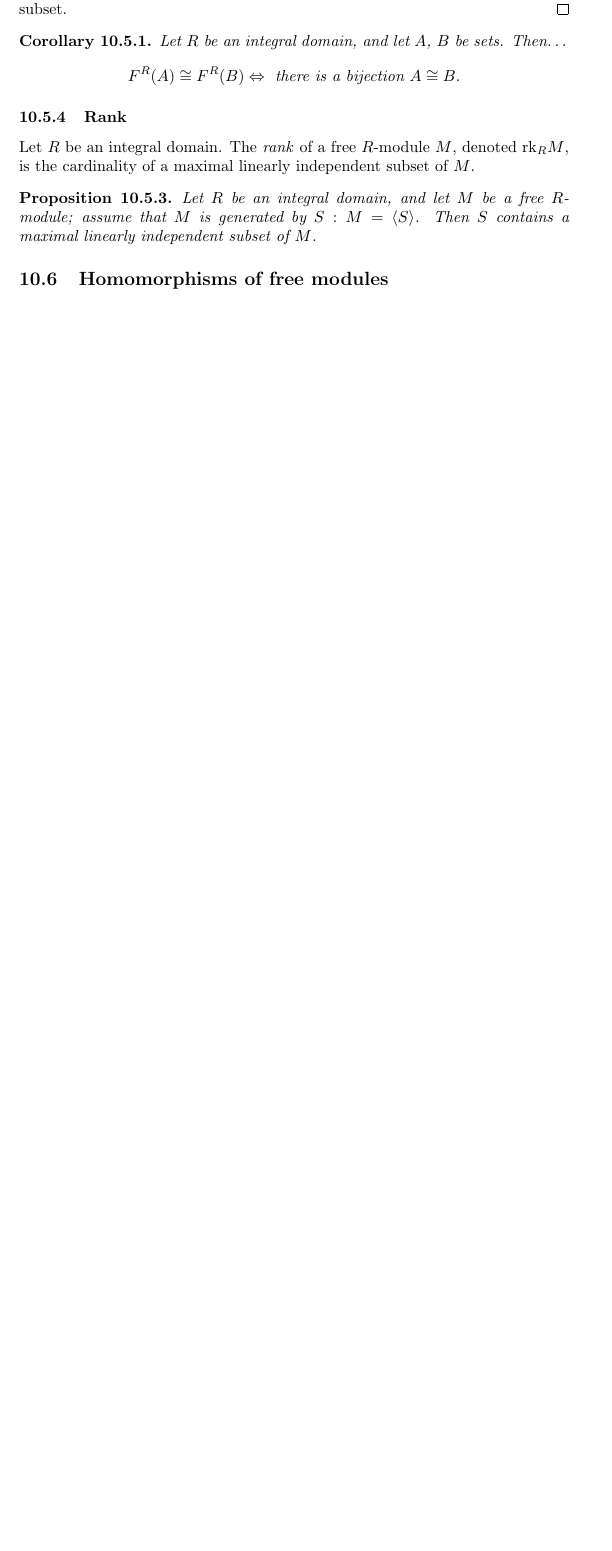
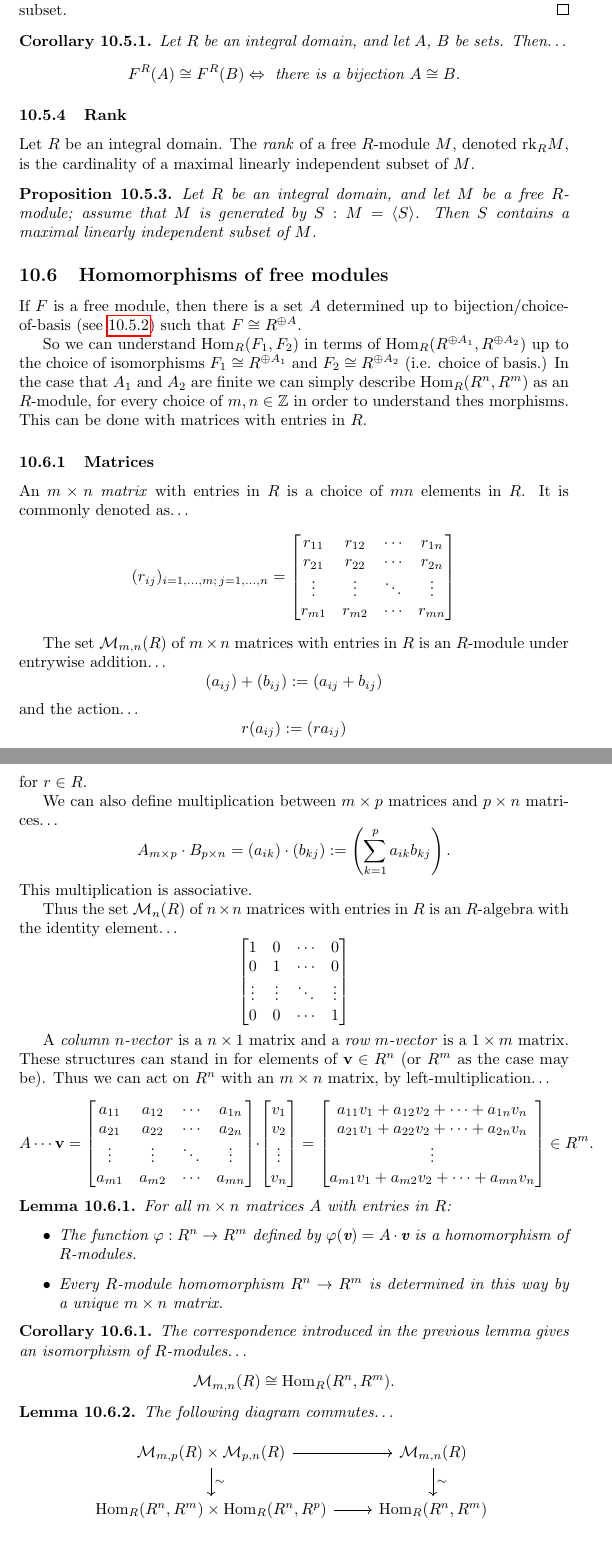
Before and after one commit to hjfender/math-notes, a LaTeX document (document.tex, which reads topics/modules/diagrams/matrixcomposition.tex, topics/modules/sections/matrices.tex): part of page 128 of 165 before the commit and two parts of pages 128 and 129 of 167 after it, the two joined at a grey line, cut so that both start at the same text, the shorter picture padded with empty space. Compiled offline with pdfLaTeX.

```diff
--- /dev/null
+++ b/topics/modules/diagrams/matrixcomposition.tex
@@ -0,0 +1,4 @@
+\begin{tikzcd}
+\mathcal{M}_{m,p}(R) \times \mathcal{M}_{p,n}(R) \arrow[r] \arrow[d, "\sim"] & \mathcal{M}_{m,n}(R) \arrow[d, "\sim"] \\
+\textrm{Hom}_R(R^n,R^m) \times \textrm{Hom}_R(R^n,R^p) \arrow[r] & \textrm{Hom}_R(R^n,R^m)
+\end{tikzcd}
--- a/topics/modules/sections/matrices.tex
+++ b/topics/modules/sections/matrices.tex
@@ -1 +1,87 @@
 \subsection{Homomorphisms of free modules}
+
+If $F$ is a free module, then there is a set $A$ determined up to bijection/choice-of-basis (see \ref{basisisfree}) such that $F \cong R^{\oplus A}$.
+
+So we can understand Hom$_R(F_1, F_2)$ in terms of Hom$_R(R^{\oplus A_1}, R^{\oplus A_2})$ up to the choice of isomorphisms $F_1 \cong R^{\oplus A_1}$
+and $F_2 \cong R^{\oplus A_2}$ (i.e. choice of basis.) In the case that $A_1$ and $A_2$ are finite we can simply describe Hom$_R(R^n, R^m)$ as an $R$-module,
+for every choice of $m,n \in \mathbb{Z}$ in order to understand thes morphisms. This can be done with matrices with entries in $R$.
+
+\subsubsection{Matrices}\label{matrices}
+An $m \times n$ \emph{matrix} with entries in $R$ is a choice of $mn$ elements in $R$. It is commonly denoted as\dots
+\[
+(r_{ij})_{i=1,\dots,m;\,j=1,\dots,n} =
+\begin{bmatrix}
+	r_{11} & r_{12} & \cdots & r_{1n} \\
+	r_{21} & r_{22} & \cdots & r_{2n} \\
+	\vdots & \vdots & \ddots & \vdots \\
+	r_{m1} & r_{m2} & \cdots & r_{mn}
+\end{bmatrix}
+\]
+
+The set $\mathcal{M}_{m,n}(R)$ of $m \times n$ matrices with entries in $R$ is an $R$-module under entrywise addition\dots
+$$(a_{ij}) + (b_{ij}) := (a_{ij} + b_{ij})$$
+and the action\dots
+$$r(a_{ij}) := (ra_{ij})$$
+for $r \in R$.
+
+We can also define multiplication between $m \times p$ matrices and $p \times n$ matrices\dots
+$$A_{m \times p} \cdot B_{p \times n} = (a_{ik}) \cdot (b_{kj}) := \left( \sum_{k=1}^{p} a_{ik} b_{kj} \right).$$
+This multiplication is associative.
+
+Thus the set $\mathcal{M}_n(R)$ of $n \times n$ matrices with entries in $R$ is an $R$-algebra with the identity element\dots
+\[
+\begin{bmatrix}
+	1 & 0 & \cdots & 0 \\
+	0 & 1 & \cdots & 0 \\
+	\vdots & \vdots & \ddots & \vdots \\
+	0 & 0 & \cdots & 1
+\end{bmatrix}
+\]
+
+A \label{vector} \emph{column $n$-vector} is a $n \times 1$ matrix and a \emph{row $m$-vector} is a $1 \times m$ matrix. These structures
+can stand in for elements of $\textbf{v} \in R^n$ (or $R^m$ as the case may be). Thus we can act on $R^n$ with an $m \times n$ matrix, by
+left-multiplication\dots
+\[
+A \cdots \textbf{v} =
+\begin{bmatrix}
+	a_{11} & a_{12} & \cdots & a_{1n} \\
+	a_{21} & a_{22} & \cdots & a_{2n} \\
+	\vdots & \vdots & \ddots & \vdots \\
+	a_{m1} & a_{m2} & \cdots & a_{mn}
+\end{bmatrix}
+\cdot
+\begin{bmatrix}
+	v_{1}\\
+	v_{2}\\
+	\vdots\\
+	v_{n}
+\end{bmatrix}
+=
+\begin{bmatrix}
+	a_{11}v_1 + a_{12}v_2 + \cdots + a_{1n}v_n\\
+	a_{21}v_1 + a_{22}v_2 + \cdots + a_{2n}v_n\\
+	\vdots\\
+	a_{m1}v_1 + a_{m2}v_2 + \cdots + a_{mn}v_n
+\end{bmatrix}
+\in R^m.
+\]
+\begin{lemma}
+For all $m \times n$ matrices $A$ with entries in $R$:
+\begin{itemize}
+  \item The function $\varphi : R^n \rightarrow R^m$ defined by $\varphi(\textbf{v}) = A \cdot \textbf{v}$ is a
+  homomorphism of $R$-modules.
+  \item Every $R$-module homomorphism $R^n \rightarrow R^m$ is determined in this way by a unique $m \times n$ matrix.
+\end{itemize}
+\end{lemma}
+
+\begin{corollary}
+The correspondence introduced in the previous lemma gives an isomorphism of $R$-modules\dots
+$$\mathcal{M}_{m,n}(R) \cong \emph{Hom}_R(R^n,R^m).$$
+\end{corollary}
+
+\begin{lemma}
+The following diagram commutes\dots
+\begin{figure}[H]
+\centering
+\input{topics/modules/diagrams/matrixcomposition}
+\end{figure}
```
Also changed, not shown: document.pdf, topics/modules/sections/matrices.tex (23 more changed lines).
